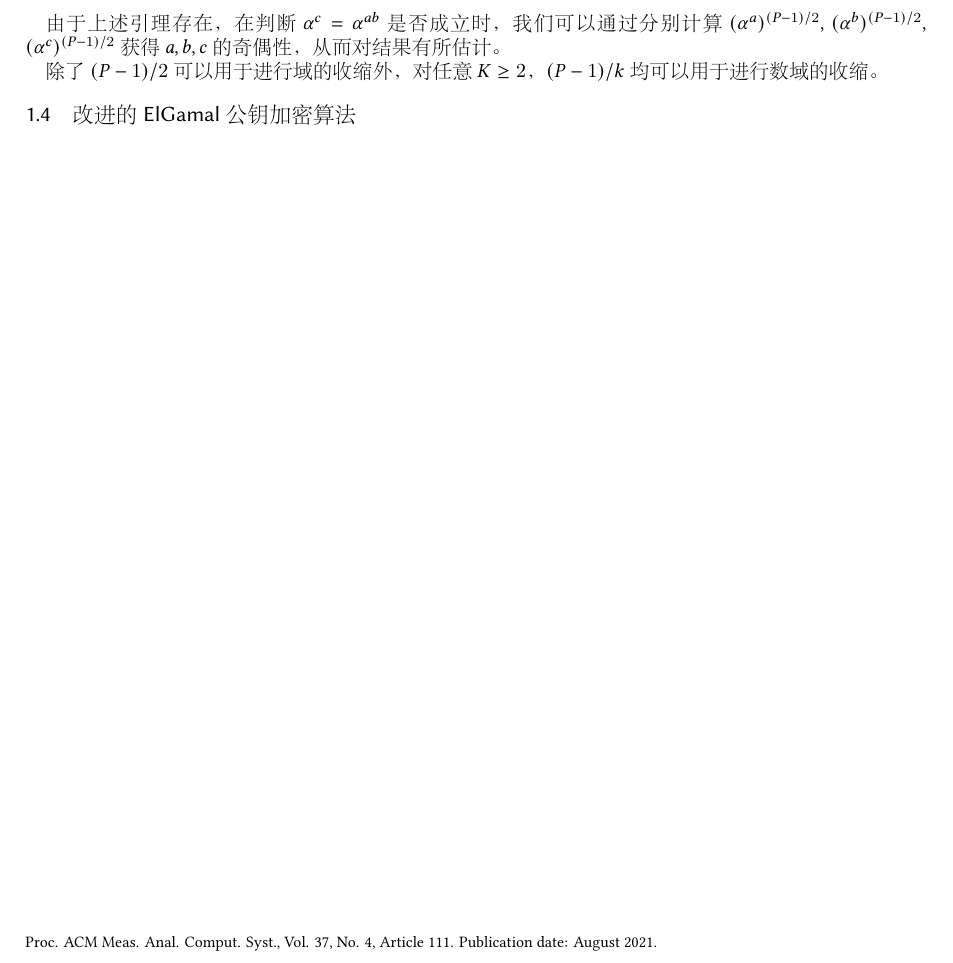
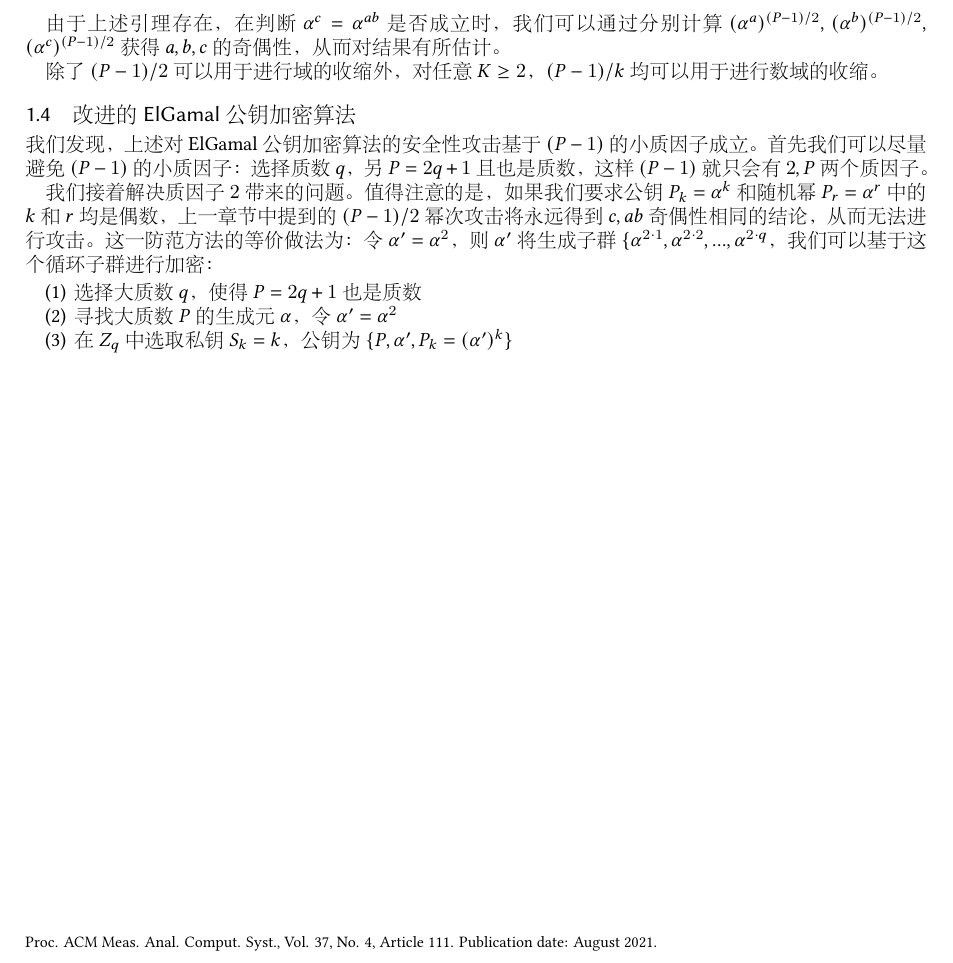
Before and after one commit to Loremkang/DiscreteLog, a LaTeX paper (sample-acmlarge.tex, which reads DDH.tex): part of page 2 of 2, cut so that both start at the same text. The pictures show the PDF file sample-acmlarge.pdf that the author committed with the source.

Commit message:
finish ElGamal Security section.

```diff
--- a/DDH.tex
+++ b/DDH.tex
@@ -47,3 +47,14 @@ IND-CPA 是一种对加密算法安全性的描述，满足 IND-CPA 要求的加
 除了 $(P-1)/2$ 可以用于进行域的收缩外，对任意 $K \ge 2$，$(P-1)/k$ 均可以用于进行数域的收缩。
 
 \subsection{改进的 ElGamal 公钥加密算法}
+
+我们发现，上述对 ElGamal 公钥加密算法的安全性攻击基于 $(P-1)$ 的小质因子成立。首先我们可以尽量避免 $(P-1)$ 的小质因子：选择质数 $q$，另 $P = 2q + 1$ 且也是质数，这样 $(P - 1)$ 就只会有 $2, P$ 两个质因子。
+
+我们接着解决质因子 $2$ 带来的问题。值得注意的是，如果我们要求公钥 $P_k = \alpha^k$ 和随机幂 $P_r = \alpha^r$ 中的 $k$ 和 $r$ 均是偶数，上一章节中提到的 $(P-1)/2$ 幂次攻击将永远得到 $c, ab$ 奇偶性相同的结论，
+从而无法进行攻击。这一防范方法的等价做法为：令 $\alpha' = \alpha^2$，则 $\alpha'$ 将生成子群 $\{\alpha^{2 \cdot 1}, \alpha^{2 \cdot 2}, ..., \alpha^{2 \cdot q}$，我们可以基于这个循环子群进行加密：
+
+\begin{enumerate}
+	\item 选择大质数 $q$，使得 $P = 2q + 1$ 也是质数
+	\item 寻找大质数 $P$ 的生成元 $\alpha$，令 $\alpha' = \alpha^2$
+	\item 在 $Z_q$ 中选取私钥 $S_k = k$，公钥为 $\{P, \alpha', P_k = (\alpha')^k\}$
+\end{enumerate}
```
Also changed, not shown: sample-acmlarge.pdf, 2 other files.
